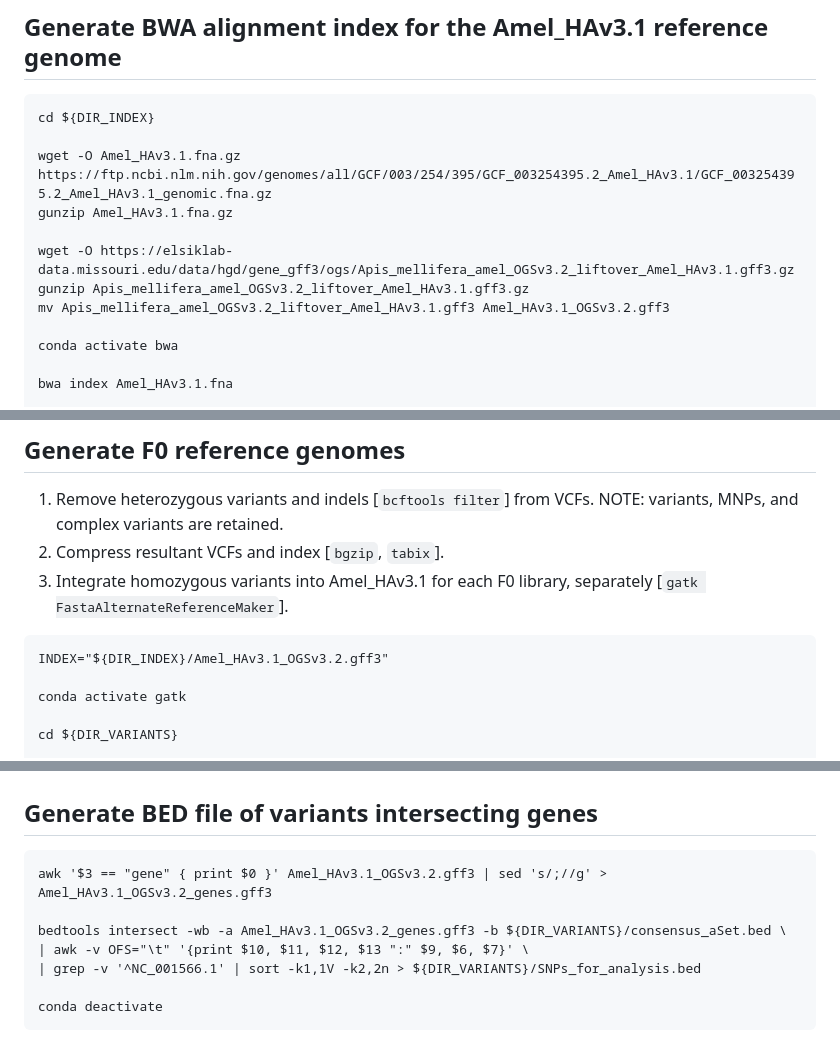
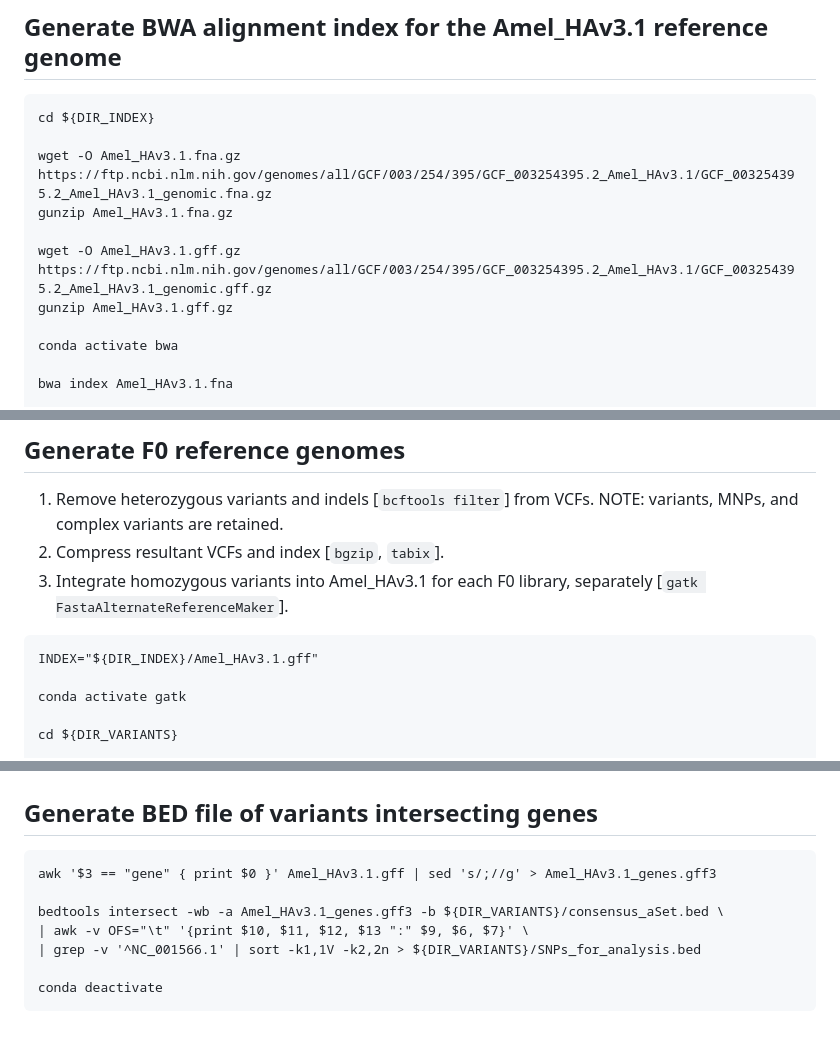
Before and after one commit to sbresnahan/Galbraith-2016-PNAS-ASE-replication, a Markdown page: ASE_bioinfo.md, 3 parts joined by grey strips. Drawn GitHub-style.

````diff
--- a/ASE_bioinfo.md
+++ b/ASE_bioinfo.md
@@ -157,9 +157,8 @@ cd ${DIR_INDEX}
 wget -O Amel_HAv3.1.fna.gz https://ftp.ncbi.nlm.nih.gov/genomes/all/GCF/003/254/395/GCF_003254395.2_Amel_HAv3.1/GCF_003254395.2_Amel_HAv3.1_genomic.fna.gz
 gunzip Amel_HAv3.1.fna.gz
 
-wget -O https://elsiklab-data.missouri.edu/data/hgd/gene_gff3/ogs/Apis_mellifera_amel_OGSv3.2_liftover_Amel_HAv3.1.gff3.gz
-gunzip Apis_mellifera_amel_OGSv3.2_liftover_Amel_HAv3.1.gff3.gz
-mv Apis_mellifera_amel_OGSv3.2_liftover_Amel_HAv3.1.gff3 Amel_HAv3.1_OGSv3.2.gff3
+wget -O Amel_HAv3.1.gff.gz https://ftp.ncbi.nlm.nih.gov/genomes/all/GCF/003/254/395/GCF_003254395.2_Amel_HAv3.1/GCF_003254395.2_Amel_HAv3.1_genomic.gff.gz
+gunzip Amel_HAv3.1.gff.gz
 
 conda activate bwa
 
@@ -237,7 +236,7 @@ conda deactivate
 3) Integrate homozygous variants into Amel_HAv3.1 for each F0 library, separately [`gatk FastaAlternateReferenceMaker`].
 
 ```
-INDEX="${DIR_INDEX}/Amel_HAv3.1_OGSv3.2.gff3"
+INDEX="${DIR_INDEX}/Amel_HAv3.1.gff"
 
 conda activate gatk
 
@@ -529,9 +528,9 @@ bedtools intersect -u -a 875_888_aSet.bed -b 882_894_aSet.bed > consensus_aSet.b
 ## Generate BED file of variants intersecting genes
 
 ```
-awk '$3 == "gene" { print $0 }' Amel_HAv3.1_OGSv3.2.gff3 | sed 's/;//g' > Amel_HAv3.1_OGSv3.2_genes.gff3
+awk '$3 == "gene" { print $0 }' Amel_HAv3.1.gff | sed 's/;//g' > Amel_HAv3.1_genes.gff3
 
-bedtools intersect -wb -a Amel_HAv3.1_OGSv3.2_genes.gff3 -b ${DIR_VARIANTS}/consensus_aSet.bed \
+bedtools intersect -wb -a Amel_HAv3.1_genes.gff3 -b ${DIR_VARIANTS}/consensus_aSet.bed \
 | awk -v OFS="\t" '{print $10, $11, $12, $13 ":" $9, $6, $7}' \
 | grep -v '^NC_001566.1' | sort -k1,1V -k2,2n > ${DIR_VARIANTS}/SNPs_for_analysis.bed
 
````
